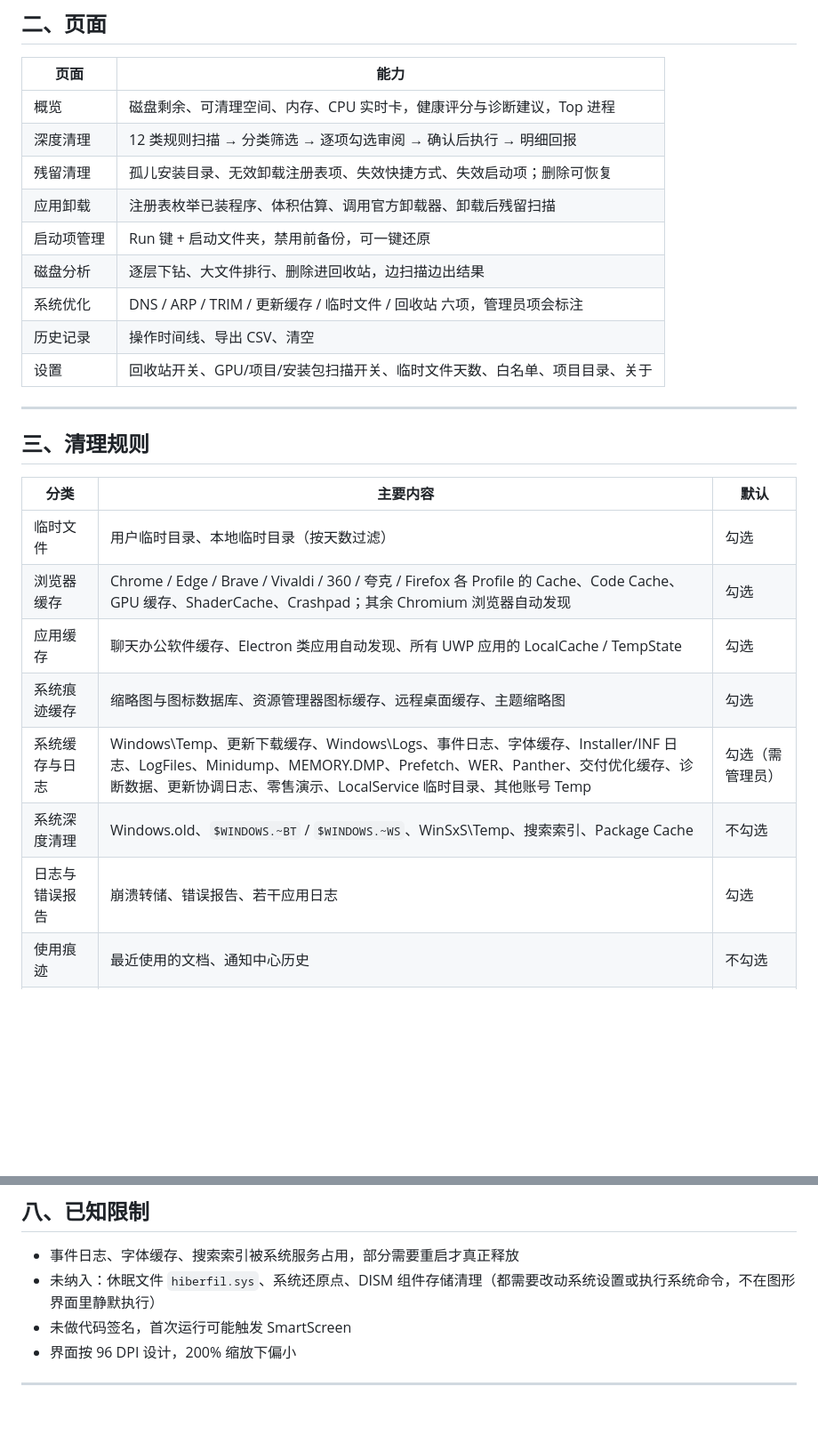
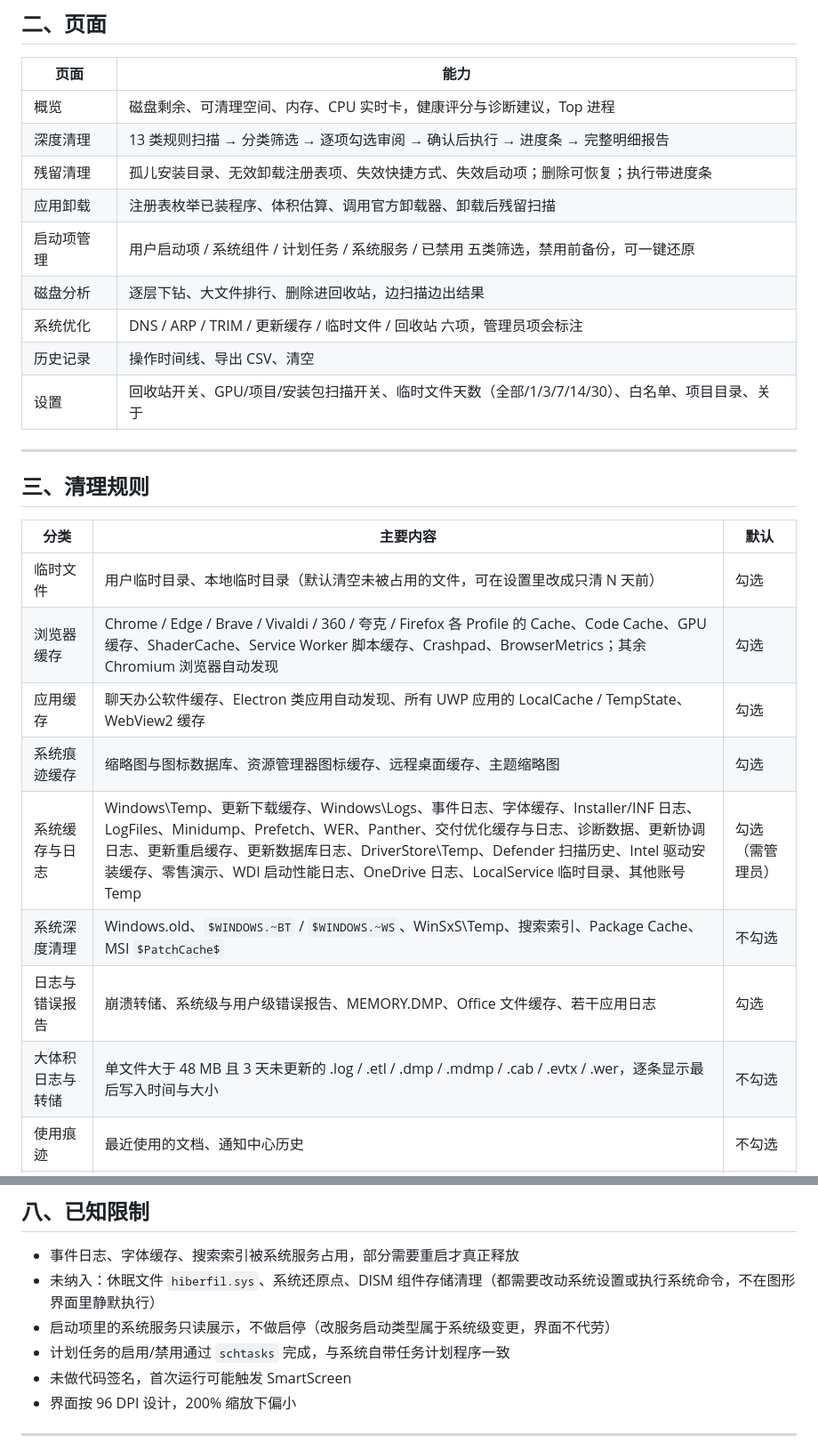
Before and after one commit to papUP8/AG-Cleaner, a Markdown page: README.md, 2 parts joined by grey strips. Shown at 89% size. Rendered like a GitHub page; blank space fills up the shorter version.

```diff
--- a/README.md
+++ b/README.md
@@ -46,14 +50,14 @@ powershell -ExecutionPolicy Bypass -File uninstall.ps1
 | 页面 | 能力 |
 | --- | --- |
 | 概览 | 磁盘剩余、可清理空间、内存、CPU 实时卡，健康评分与诊断建议，Top 进程 |
-| 深度清理 | 12 类规则扫描 → 分类筛选 → 逐项勾选审阅 → 确认后执行 → 明细回报 |
-| 残留清理 | 孤儿安装目录、无效卸载注册表项、失效快捷方式、失效启动项；删除可恢复 |
+| 深度清理 | 13 类规则扫描 → 分类筛选 → 逐项勾选审阅 → 确认后执行 → 进度条 → 完整明细报告 |
+| 残留清理 | 孤儿安装目录、无效卸载注册表项、失效快捷方式、失效启动项；删除可恢复；执行带进度条 |
 | 应用卸载 | 注册表枚举已装程序、体积估算、调用官方卸载器、卸载后残留扫描 |
-| 启动项管理 | Run 键 + 启动文件夹，禁用前备份，可一键还原 |
+| 启动项管理 | 用户启动项 / 系统组件 / 计划任务 / 系统服务 / 已禁用 五类筛选，禁用前备份，可一键还原 |
 | 磁盘分析 | 逐层下钻、大文件排行、删除进回收站，边扫描边出结果 |
 | 系统优化 | DNS / ARP / TRIM / 更新缓存 / 临时文件 / 回收站 六项，管理员项会标注 |
 | 历史记录 | 操作时间线、导出 CSV、清空 |
-| 设置 | 回收站开关、GPU/项目/安装包扫描开关、临时文件天数、白名单、项目目录、关于 |
+| 设置 | 回收站开关、GPU/项目/安装包扫描开关、临时文件天数（全部/1/3/7/14/30）、白名单、项目目录、关于 |
 
 ---
 
@@ -61,13 +65,14 @@ powershell -ExecutionPolicy Bypass -File uninstall.ps1
 
 | 分类 | 主要内容 | 默认 |
 | --- | --- | --- |
-| 临时文件 | 用户临时目录、本地临时目录（按天数过滤） | 勾选 |
-| 浏览器缓存 | Chrome / Edge / Brave / Vivaldi / 360 / 夸克 / Firefox 各 Profile 的 Cache、Code Cache、GPU 缓存、ShaderCache、Crashpad；其余 Chromium 浏览器自动发现 | 勾选 |
-| 应用缓存 | 聊天办公软件缓存、Electron 类应用自动发现、所有 UWP 应用的 LocalCache / TempState | 勾选 |
+| 临时文件 | 用户临时目录、本地临时目录（默认清空未被占用的文件，可在设置里改成只清 N 天前） | 勾选 |
+| 浏览器缓存 | Chrome / Edge / Brave / Vivaldi / 360 / 夸克 / Firefox 各 Profile 的 Cache、Code Cache、GPU 缓存、ShaderCache、Service Worker 脚本缓存、Crashpad、BrowserMetrics；其余 Chromium 浏览器自动发现 | 勾选 |
+| 应用缓存 | 聊天办公软件缓存、Electron 类应用自动发现、所有 UWP 应用的 LocalCache / TempState、WebView2 缓存 | 勾选 |
 | 系统痕迹缓存 | 缩略图与图标数据库、资源管理器图标缓存、远程桌面缓存、主题缩略图 | 勾选 |
-| 系统缓存与日志 | Windows\Temp、更新下载缓存、Windows\Logs、事件日志、字体缓存、Installer/INF 日志、LogFiles、Minidump、MEMORY.DMP、Prefetch、WER、Panther、交付优化缓存、诊断数据、更新协调日志、零售演示、LocalService 临时目录、其他账号 Temp | 勾选（需管理员） |
-| 系统深度清理 | Windows.old、`$WINDOWS.~BT` / `$WINDOWS.~WS`、WinSxS\Temp、搜索索引、Package Cache | 不勾选 |
-| 日志与错误报告 | 崩溃转储、错误报告、若干应用日志 | 勾选 |
+| 系统缓存与日志 | Windows\Temp、更新下载缓存、Windows\Logs、事件日志、字体缓存、Installer/INF 日志、LogFiles、Minidump、Prefetch、WER、Panther、交付优化缓存与日志、诊断数据、更新协调日志、更新重启缓存、更新数据库日志、DriverStore\Temp、Defender 扫描历史、Intel 驱动安装缓存、零售演示、WDI 启动性能日志、OneDrive 日志、LocalService 临时目录、其他账号 Temp | 勾选（需管理员） |
+| 系统深度清理 | Windows.old、`$WINDOWS.~BT` / `$WINDOWS.~WS`、WinSxS\Temp、搜索索引、Package Cache、MSI `$PatchCache$` | 不勾选 |
+| 日志与错误报告 | 崩溃转储、系统级与用户级错误报告、MEMORY.DMP、Office 文件缓存、若干应用日志 | 勾选 |
+| 大体积日志与转储 | 单文件大于 48 MB 且 3 天未更新的 .log / .etl / .dmp / .mdmp / .cab / .evtx / .wer，逐条显示最后写入时间与大小 | 不勾选 |
 | 使用痕迹 | 最近使用的文档、通知中心历史 | 不勾选 |
 | GPU 着色器缓存 | NVIDIA / AMD / Intel / DirectX 缓存 | 不勾选（设置开关） |
 | 旧安装包 | 下载目录 14 天前、大于 5 MB 的 msi/exe/msix/appx | 勾选（设置开关） |
@@ -142,6 +149,8 @@ src/
 
 - 事件日志、字体缓存、搜索索引被系统服务占用，部分需要重启才真正释放
 - 未纳入：休眠文件 `hiberfil.sys`、系统还原点、DISM 组件存储清理（都需要改动系统设置或执行系统命令，不在图形界面里静默执行）
+- 启动项里的系统服务只读展示，不做启停（改服务启动类型属于系统级变更，界面不代劳）
+- 计划任务的启用/禁用通过 `schtasks` 完成，与系统自带任务计划程序一致
 - 未做代码签名，首次运行可能触发 SmartScreen
 - 界面按 96 DPI 设计，200% 缩放下偏小
 
```
Also changed, not shown: other parts of README.md (+7 -1 lines), CHANGES.md (+35 -0 lines), NOTICE.md (+1 -1 lines), docs/screenshots/01-clean-dark.png, docs/screenshots/02-clean-light.png, docs/screenshots/03-startup-dark.png (added), docs/screenshots/05-report-dark.png (added), 12 other files.
